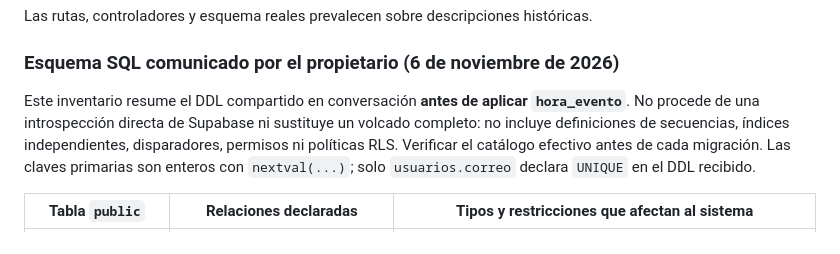
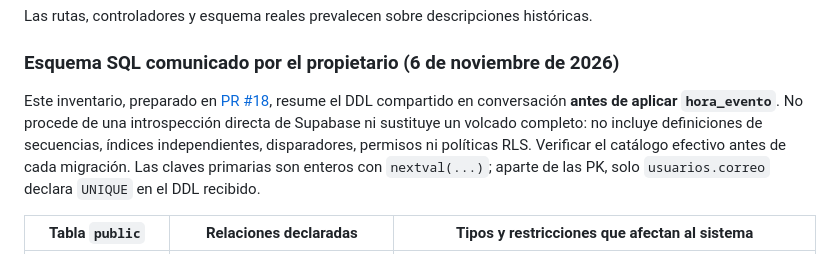
Before and after one commit to josentss/jaguares, a Markdown page: docs/CONTEXTO_MAESTRO_CODEX.md, the part around the change. Drawn GitHub-style.

Commit message:
docs: enlazar PR de inventario SQL

```diff
--- a/docs/CONTEXTO_MAESTRO_CODEX.md
+++ b/docs/CONTEXTO_MAESTRO_CODEX.md
@@ -43,7 +43,7 @@ Las rutas, controladores y esquema reales prevalecen sobre descripciones histór
 
 ### Esquema SQL comunicado por el propietario (6 de noviembre de 2026)
 
-Este inventario resume el DDL compartido en conversación **antes de aplicar `hora_evento`**. No procede de una introspección directa de Supabase ni sustituye un volcado completo: no incluye definiciones de secuencias, índices independientes, disparadores, permisos ni políticas RLS. Verificar el catálogo efectivo antes de cada migración. Las claves primarias son enteros con `nextval(...)`; solo `usuarios.correo` declara `UNIQUE` en el DDL recibido.
+Este inventario, preparado en [PR #18](https://github.com/josentss/jaguares/pull/18), resume el DDL compartido en conversación **antes de aplicar `hora_evento`**. No procede de una introspección directa de Supabase ni sustituye un volcado completo: no incluye definiciones de secuencias, índices independientes, disparadores, permisos ni políticas RLS. Verificar el catálogo efectivo antes de cada migración. Las claves primarias son enteros con `nextval(...)`; aparte de las PK, solo `usuarios.correo` declara `UNIQUE` en el DDL recibido.
 
 | Tabla `public` | Relaciones declaradas | Tipos y restricciones que afectan al sistema |
 | --- | --- | --- |
```
